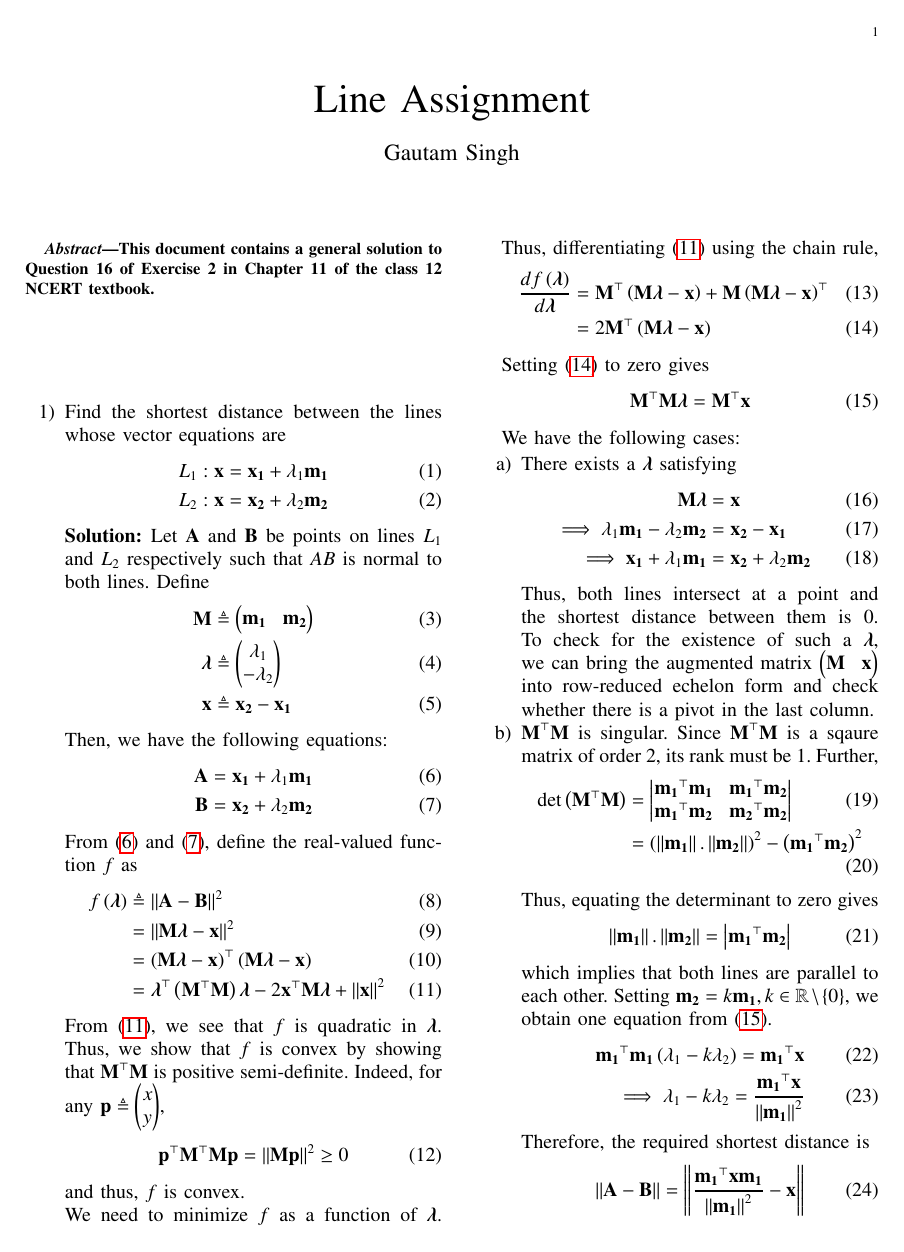
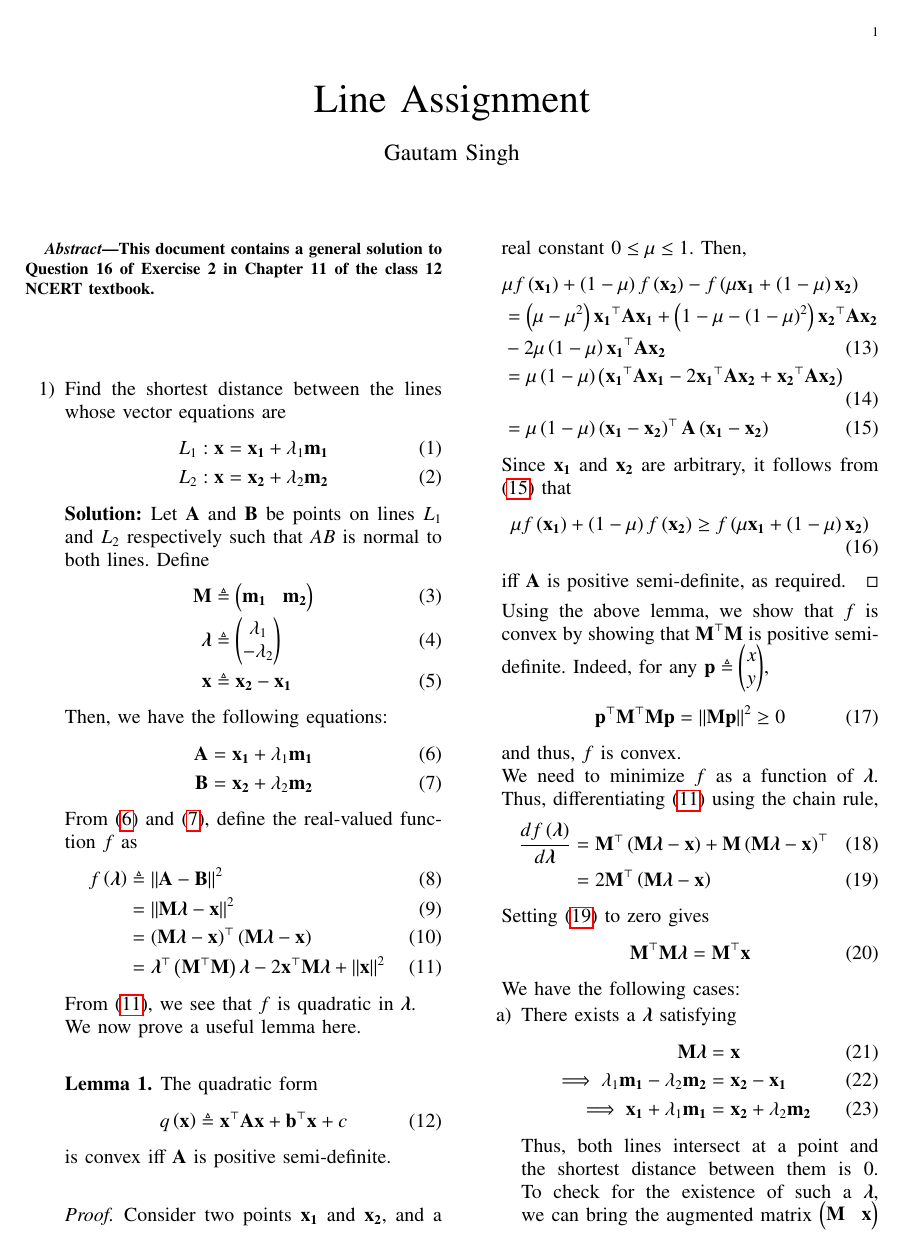
Before and after one commit to goats-9/ee2802, a LaTeX paper (12.11.2.16-general/main.tex): page 1 of 2. Compiled offline with pdfLaTeX.

Commit message:
Add a lemma

```diff
--- a/12.11.2.16-general/main.tex
+++ b/12.11.2.16-general/main.tex
@@ -132,8 +132,37 @@ columns=fullflexible
         \label{eq:f-def}
     \end{align}
     From \eqref{eq:f-def}, we see that $f$ is quadratic in $\vec{\lambda}$.
-    Thus, we show that $f$ is convex by showing that $\vec{M}^\top\vec{M}$ is
-    positive semi-definite. Indeed, for any $\vec{p} \triangleq \myvec{x\\y}$,
+
+    We now prove a useful lemma here.
+    \begin{lemma}
+        The quadratic form
+        \begin{align}
+            q\brak{\vec{x}} \triangleq \vec{x}^\top\vec{Ax} + \vec{b}^\top\vec{x} + c
+            \label{eq:quad-x}
+        \end{align}
+        is convex iff $\vec{A}$ is positive semi-definite.
+    \end{lemma}
+    \begin{proof}
+        Consider two points $\vec{x_1}$ and $\vec{x_2}$, and a real constant
+        $0 \le \mu \le 1$. Then,
+        \begin{align}
+            &\mu f\brak{\vec{x_1}} + \brak{1-\mu}f\brak{\vec{x_2}} - f\brak{\mu\vec{x_1}+\brak{1-\mu}\vec{x_2}} \nonumber \\
+            &= \brak{\mu-\mu^2}\vec{x_1}^\top\vec{Ax_1} + \brak{1-\mu-\brak{1-\mu}^2}\vec{x_2}^\top\vec{Ax_2} \nonumber \\
+            &- 2\mu\brak{1-\mu}\vec{x_1}^\top\vec{Ax_2} \\
+            &= \mu\brak{1-\mu}\brak{\vec{x_1}^\top\vec{Ax_1}-2\vec{x_1}^\top\vec{Ax_2}+\vec{x_2}^\top\vec{Ax_2}} \\
+            &= \mu\brak{1-\mu}\brak{\vec{x_1}-\vec{x_2}}^\top\vec{A}\brak{\vec{x_1}-\vec{x_2}}
+            \label{eq:psd-iff}
+        \end{align}
+        Since $\vec{x_1}$ and $\vec{x_2}$ are arbitrary, it follows from
+        \eqref{eq:psd-iff} that
+        \begin{align}
+            \mu f\brak{\vec{x_1}} + \brak{1-\mu}f\brak{\vec{x_2}} \ge f\brak{\mu\vec{x_1}+\brak{1-\mu}\vec{x_2}}
+        \end{align}
+        iff $\vec{A}$ is positive semi-definite, as required.
+    \end{proof}
+    Using the above lemma, we show that $f$ is convex by showing that
+    $\vec{M}^\top\vec{M}$ is positive semi-definite. Indeed, for any
+    $\vec{p} \triangleq \myvec{x\\y}$,
     \begin{align}
         \vec{p}^\top\vec{M}^\top\vec{Mp} = \norm{\vec{Mp}}^2 \ge 0
         \label{eq:psd}
```
Also changed, not shown: 12.11.2.16-general/main.pdf.
